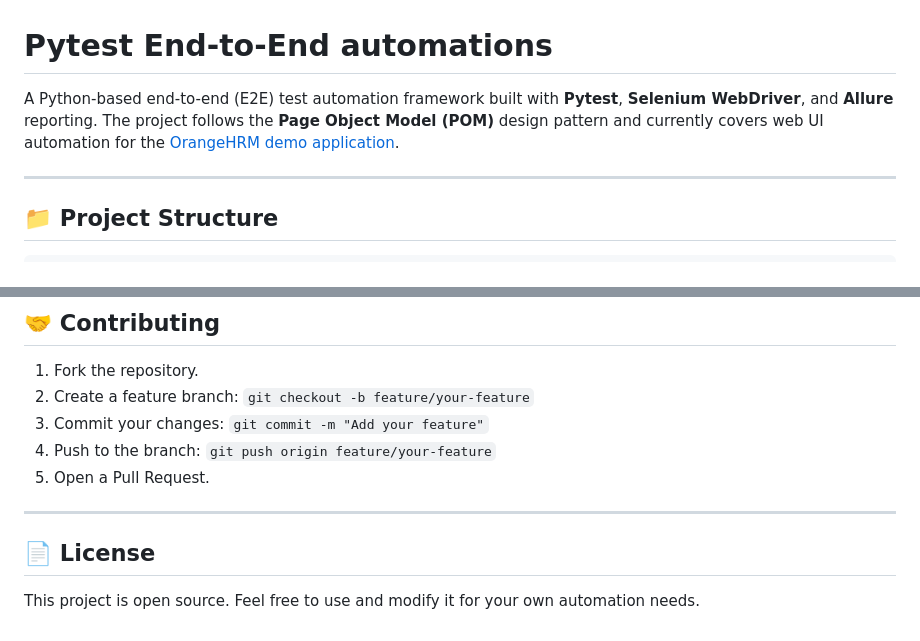
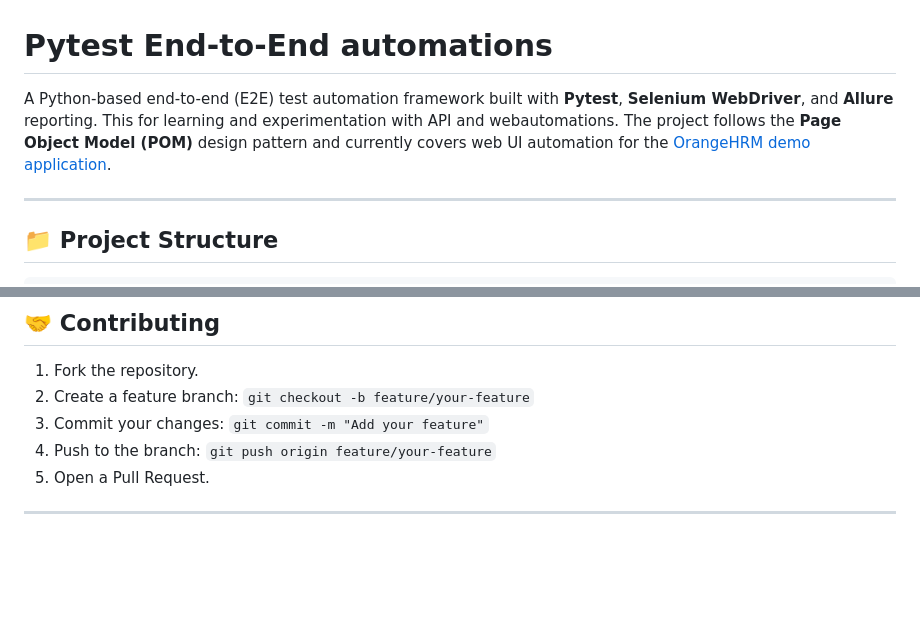
Before and after one commit to supriya-mainalli/pytest-automations-e2e, a Markdown page: README.md, 2 parts joined by grey strips. Drawn GitHub-style; blank space fills up the shorter version.

```diff
--- a/README.md
+++ b/README.md
@@ -1,6 +1,6 @@
 # Pytest End-to-End automations
 
-A Python-based end-to-end (E2E) test automation framework built with **Pytest**, **Selenium WebDriver**, and **Allure** reporting. The project follows the **Page Object Model (POM)** design pattern and currently covers web UI automation for the [OrangeHRM demo application](https://opensource-demo.orangehrmlive.com/).
+A Python-based end-to-end (E2E) test automation framework built with **Pytest**, **Selenium WebDriver**, and **Allure** reporting. This for learning and experimentation with API and webautomations. The project follows the **Page Object Model (POM)** design pattern and currently covers web UI automation for the [OrangeHRM demo application](https://opensource-demo.orangehrmlive.com/).
 
 ---
 
@@ -134,7 +134,3 @@ On test failure, a **PNG screenshot** is automatically captured and attached to
 5. Open a Pull Request.
 
 ---
-
-## 📄 License
-
-This project is open source. Feel free to use and modify it for your own automation needs.
```
